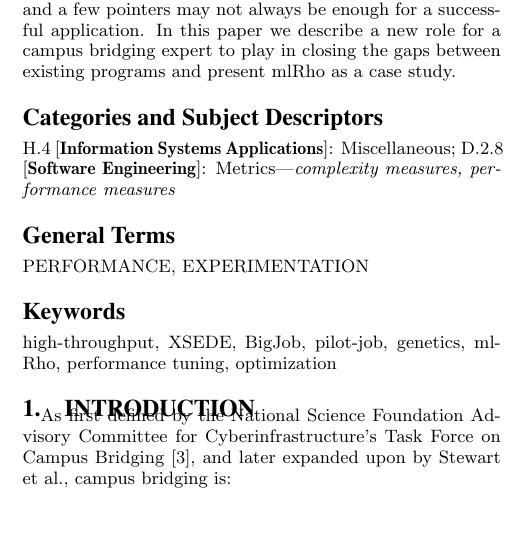
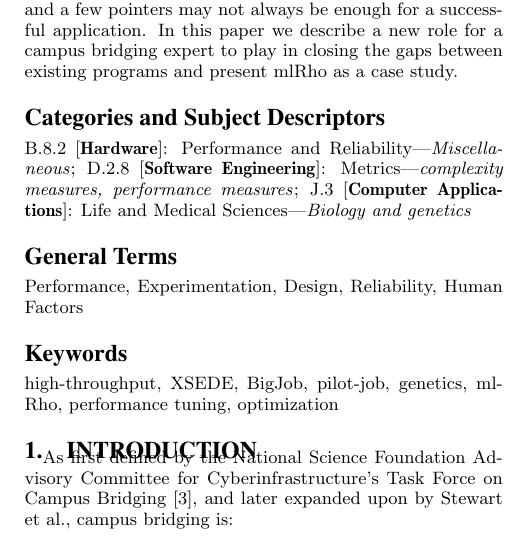
Before and after one commit to scamicha/XSEDE13, a LaTeX paper (xsede13.tex): part of one column of page 1 of 8, cut so that both start at the same text, the shorter picture padded with empty space. Compiled offline with pdfLaTeX.

Commit message:
general terms/acm descriptors

```diff
--- a/xsede13.tex
+++ b/xsede13.tex
@@ -236,11 +236,12 @@ program, the Extended Collaborative Support Service (ECSS) \cite{ecss_web} progr
 \end{abstract}
 
 % A category with the (minimum) three required fields
-\category{H.4}{Information Systems Applications}{Miscellaneous}
+\category{B.8.2}{Hardware}{Performance and Reliability}[Miscellaneous]
 %A category including the fourth, optional field follows...
 \category{D.2.8}{Software Engineering}{Metrics}[complexity measures, performance measures]
+\category{J.3}{Computer Applications}{Life and Medical Sciences}[Biology and genetics]
 
-\terms{PERFORMANCE, EXPERIMENTATION}
+\terms{Performance, Experimentation, Design, Reliability, Human Factors}
 
 \keywords{high-throughput, XSEDE, BigJob, pilot-job, genetics, mlRho, performance tuning, optimization}
 
```
